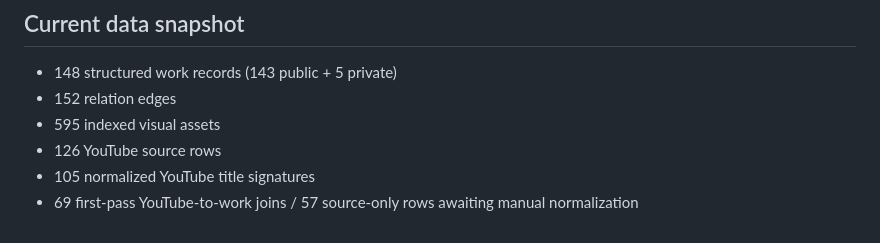
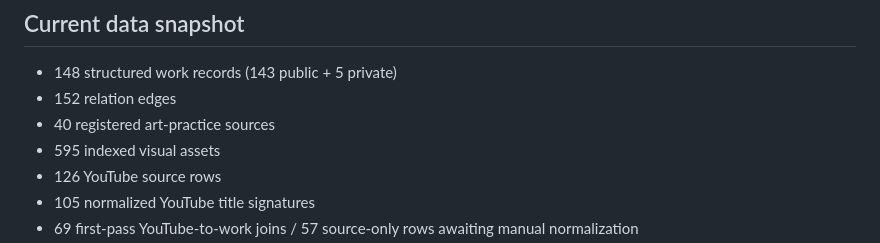
Before and after one commit to ilyaminineli/eli_lab-archive, a Markdown page: README.md, the part around the change. Rendered like a GitHub page.

Commit message:
Add current art-practice source count to README

```diff
--- a/README.md
+++ b/README.md
@@ -56,6 +56,7 @@ The work metadata layer is now in place: `data/works.json`, `data/relations.json
 
 - 148 structured work records (143 public + 5 private)
 - 152 relation edges
+- 40 registered art-practice sources
 - 595 indexed visual assets
 - 126 YouTube source rows
 - 105 normalized YouTube title signatures
```
